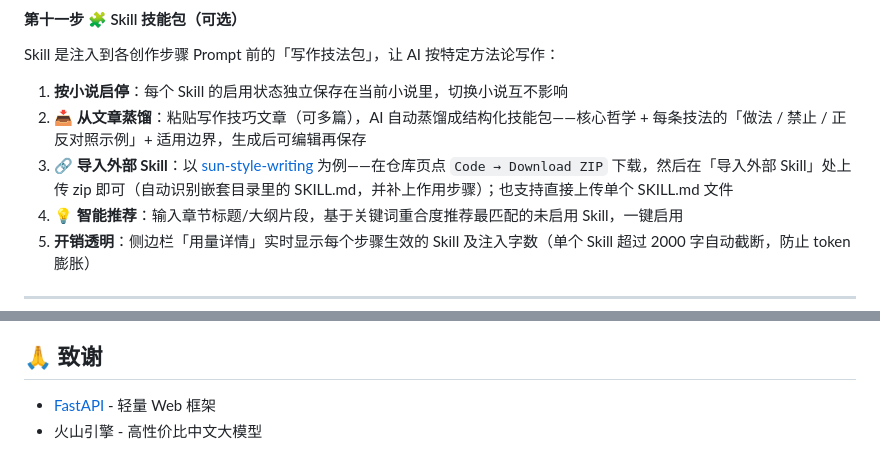
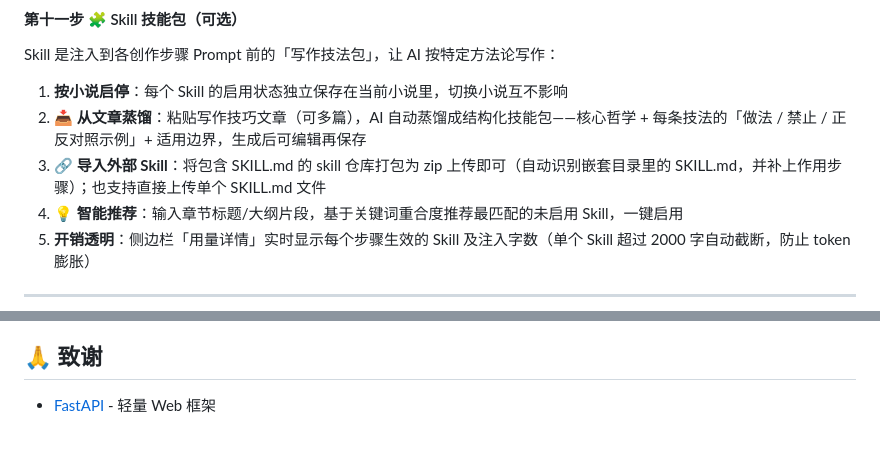
Before and after one commit to KKKenChow/ai-novel-writer, a Markdown page: README.md, 2 parts joined by grey strips. Drawn GitHub-style.

```diff
--- a/README.md
+++ b/README.md
@@ -327,7 +327,7 @@ Skill 是注入到各创作步骤 Prompt 前的「写作技法包」，让 AI
 
 1. **按小说启停**：每个 Skill 的启用状态独立保存在当前小说里，切换小说互不影响
 2. **📥 从文章蒸馏**：粘贴写作技巧文章（可多篇），AI 自动蒸馏成结构化技能包——核心哲学 + 每条技法的「做法 / 禁止 / 正反对照示例」+ 适用边界，生成后可编辑再保存
-3. **🔗 导入外部 Skill**：以 [sun-style-writing](https://github.com/KKKKhazix/sun-style-writing) 为例——在仓库页点 `Code → Download ZIP` 下载，然后在「导入外部 Skill」处上传 zip 即可（自动识别嵌套目录里的 SKILL.md，并补上作用步骤）；也支持直接上传单个 SKILL.md 文件
+3. **🔗 导入外部 Skill**：将包含 SKILL.md 的 skill 仓库打包为 zip 上传即可（自动识别嵌套目录里的 SKILL.md，并补上作用步骤）；也支持直接上传单个 SKILL.md 文件
 4. **💡 智能推荐**：输入章节标题/大纲片段，基于关键词重合度推荐最匹配的未启用 Skill，一键启用
 5. **开销透明**：侧边栏「用量详情」实时显示每个步骤生效的 Skill 及注入字数（单个 Skill 超过 2000 字自动截断，防止 token 膨胀）
 
@@ -590,4 +590,3 @@ MIT License - 见 [LICENSE](LICENSE) 文件。
 ## 🙏 致谢
 
 - [FastAPI](https://fastapi.tiangolo.com/) - 轻量 Web 框架
-- 火山引擎 - 高性价比中文大模型
```
Also changed, not shown: other parts of README.md (+4 -4 lines), README_EN.md (+3 -4 lines).
